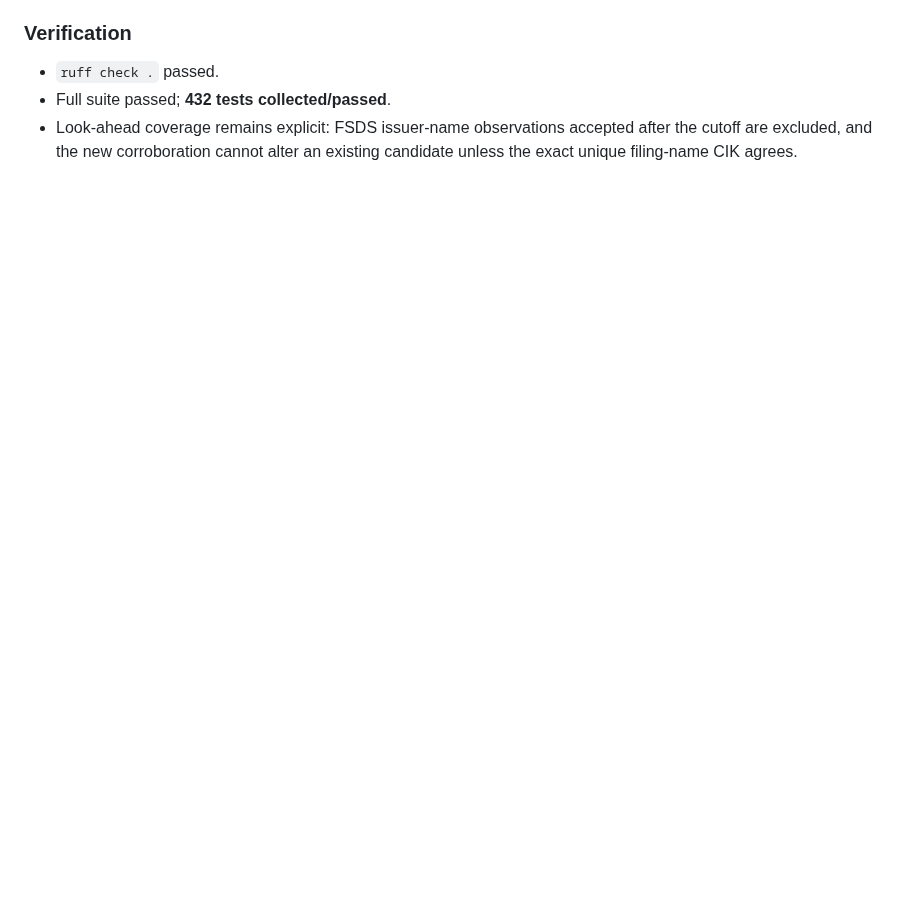
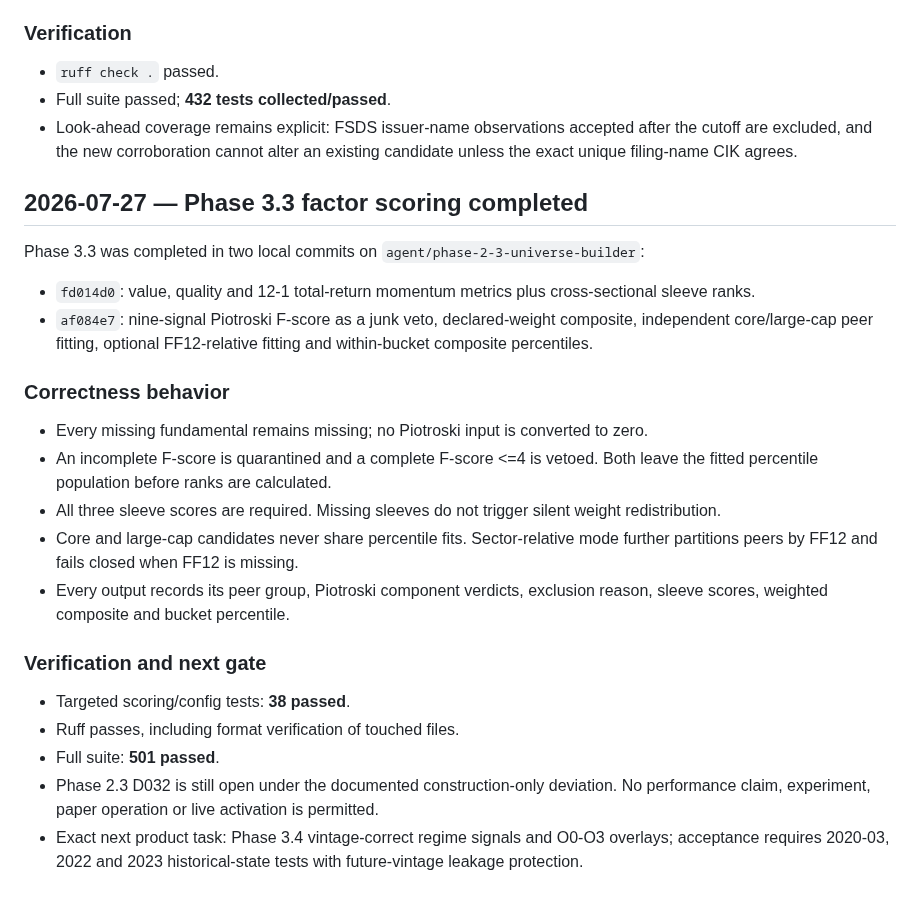
Before and after one commit to infenglov-hue/USInv, a Markdown page: docs/PROGRESS.md, the part around the change. Rendered like a GitHub page; blank space fills up the shorter version.

```diff
--- a/docs/PROGRESS.md
+++ b/docs/PROGRESS.md
@@ -933,3 +933,39 @@ historical identity evidence.
 - Look-ahead coverage remains explicit: FSDS issuer-name observations accepted
   after the cutoff are excluded, and the new corroboration cannot alter an
   existing candidate unless the exact unique filing-name CIK agrees.
+
+## 2026-07-27 — Phase 3.3 factor scoring completed
+
+Phase 3.3 was completed in two local commits on
+`agent/phase-2-3-universe-builder`:
+
+- `fd014d0`: value, quality and 12-1 total-return momentum metrics plus
+  cross-sectional sleeve ranks.
+- `af084e7`: nine-signal Piotroski F-score as a junk veto, declared-weight
+  composite, independent core/large-cap peer fitting, optional FF12-relative
+  fitting and within-bucket composite percentiles.
+
+### Correctness behavior
+
+- Every missing fundamental remains missing; no Piotroski input is converted
+  to zero.
+- An incomplete F-score is quarantined and a complete F-score <=4 is vetoed.
+  Both leave the fitted percentile population before ranks are calculated.
+- All three sleeve scores are required. Missing sleeves do not trigger silent
+  weight redistribution.
+- Core and large-cap candidates never share percentile fits. Sector-relative
+  mode further partitions peers by FF12 and fails closed when FF12 is missing.
+- Every output records its peer group, Piotroski component verdicts,
+  exclusion reason, sleeve scores, weighted composite and bucket percentile.
+
+### Verification and next gate
+
+- Targeted scoring/config tests: **38 passed**.
+- Ruff passes, including format verification of touched files.
+- Full suite: **501 passed**.
+- Phase 2.3 D032 is still open under the documented construction-only
+  deviation. No performance claim, experiment, paper operation or live
+  activation is permitted.
+- Exact next product task: Phase 3.4 vintage-correct regime signals and O0-O3
+  overlays; acceptance requires 2020-03, 2022 and 2023 historical-state tests
+  with future-vintage leakage protection.
```
Also changed, not shown: docs/CLAUDE_HANDOFF.md (+45 -0 lines), docs/HANDOFF.md (+30 -2 lines).
